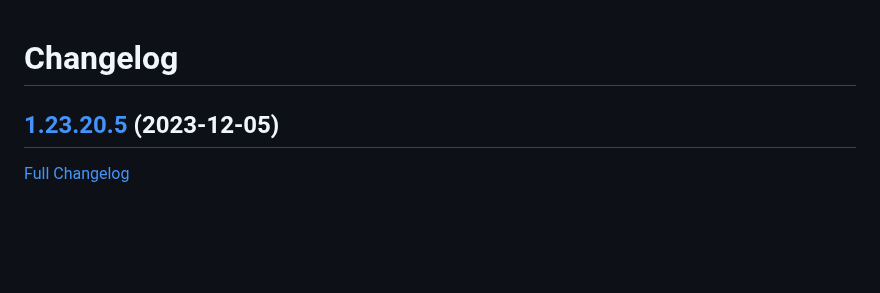
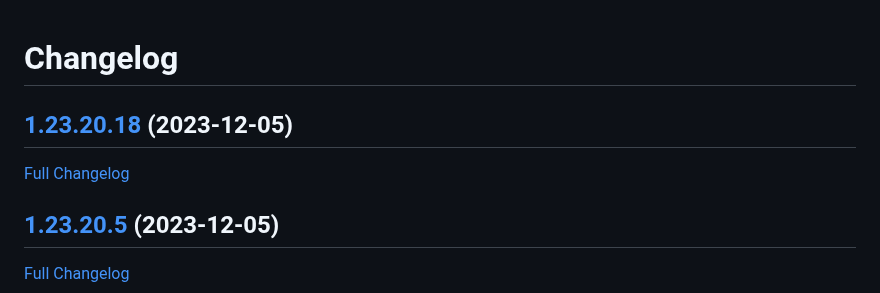
Before and after one commit to bunq/doc, a Markdown page: CHANGELOG.md, the part around the change. Drawn GitHub-style; blank space fills up the shorter version.

Commit message:
Regenerated changelog.

```diff
--- a/CHANGELOG.md
+++ b/CHANGELOG.md
@@ -1,4 +1,8 @@
 # Changelog
+
+## [1.23.20.18](https://github.com/bunq/doc/tree/1.23.20.18) (2023-12-05)
+
+[Full Changelog](https://github.com/bunq/doc/compare/1.23.20.5...1.23.20.18)
 
 ## [1.23.20.5](https://github.com/bunq/doc/tree/1.23.20.5) (2023-12-05)
 
```
